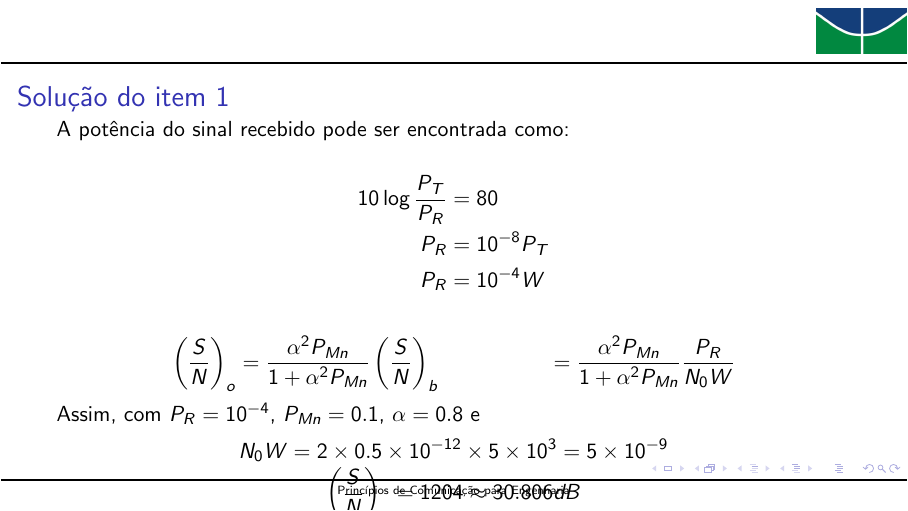
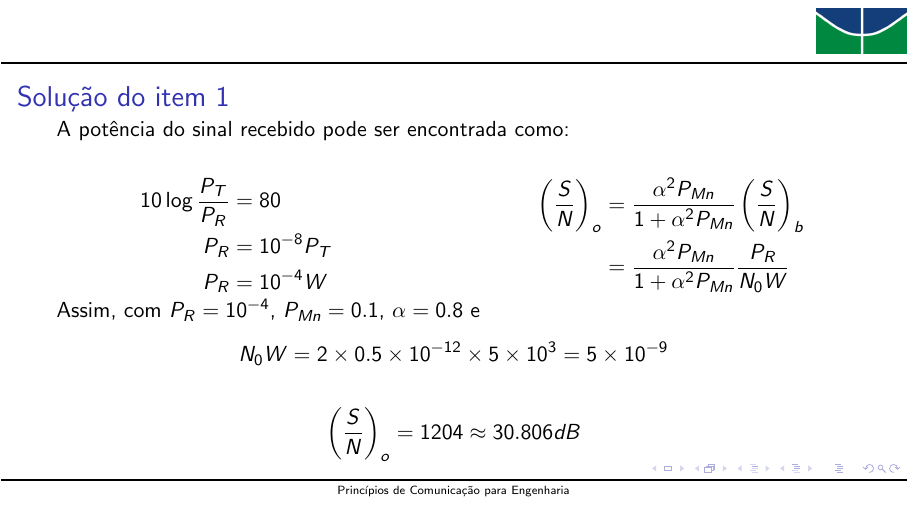
Before and after one commit to araujoUnb/curso_pricom, LaTeX slides (Slides/Ruido/ruido.tex): page 38 of 51. Compiled offline with pdfLaTeX.

Commit message:
atualizar slides de AM com ruído

```diff
--- a/Slides/Ruido/ruido.tex
+++ b/Slides/Ruido/ruido.tex
@@ -727,22 +727,25 @@ $Y_n(t) \equiv \frac{V_n(t)}{A_c} \sin\left(\phi_n(t) - \phi(t)\right) $
 \begin{frame}
   \frametitle{Solução do item 1}
    A potência do sinal recebido pode ser encontrada como:
-
+\begin{columns}[T] % alinhamento vertical top
+    \begin{column}{.5\textwidth} % coluna da esquerda
       \begin{align*}
       10\log{\frac{P_T}{P_R}} &= 80\\
       P_R &= 10^{-8}P_T\\
       P_R &= 10^{-4} W
       \end{align*}
+    \end{column}
 
-
+    \begin{column}{.5\textwidth} % coluna da direita
       \begin{align*}
-  \left(\frac{S}{N}\right)_o &= \frac{ \alpha^2 P_{Mn}}{1 + \alpha^2 P_{Mn}} \left(\frac{S}{N}\right)_b
+      \left(\frac{S}{N}\right)_o &= \frac{ \alpha^2 P_{Mn}}{1 + \alpha^2 P_{Mn}} \left(\frac{S}{N}\right)_b\\
       &= \frac{ \alpha^2 P_{Mn}}{1 + \alpha^2 P_{Mn}} \frac{P_R}{N_0W}
       \end{align*}
+    \end{column}
+\end{columns}
 
 
   Assim, com $P_R = 10^{-4}$, $P_{Mn} = 0.1$, $\alpha = 0.8$ e $$N_0W = 2 \times 0.5 \times 10^{-12} \times 5 \times 10^3 = 5 \times 10^{-9}$$
-\vspace*{-1cm}
 
 $$ \left(\frac{S}{N}\right)_o = 1204 \approx 30.806 dB $$
 
```
Lines whose indentation alone changed are shown as unchanged.
